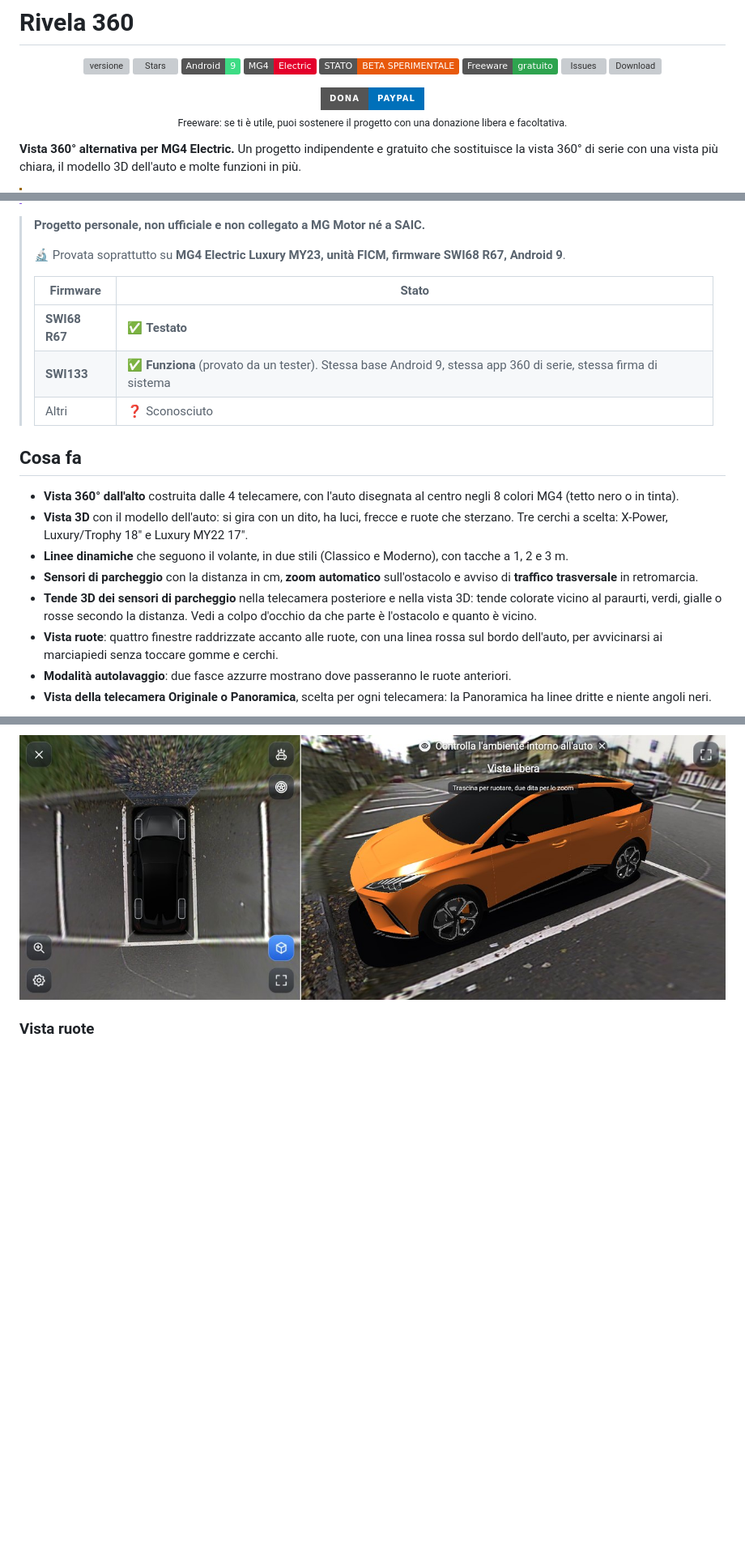
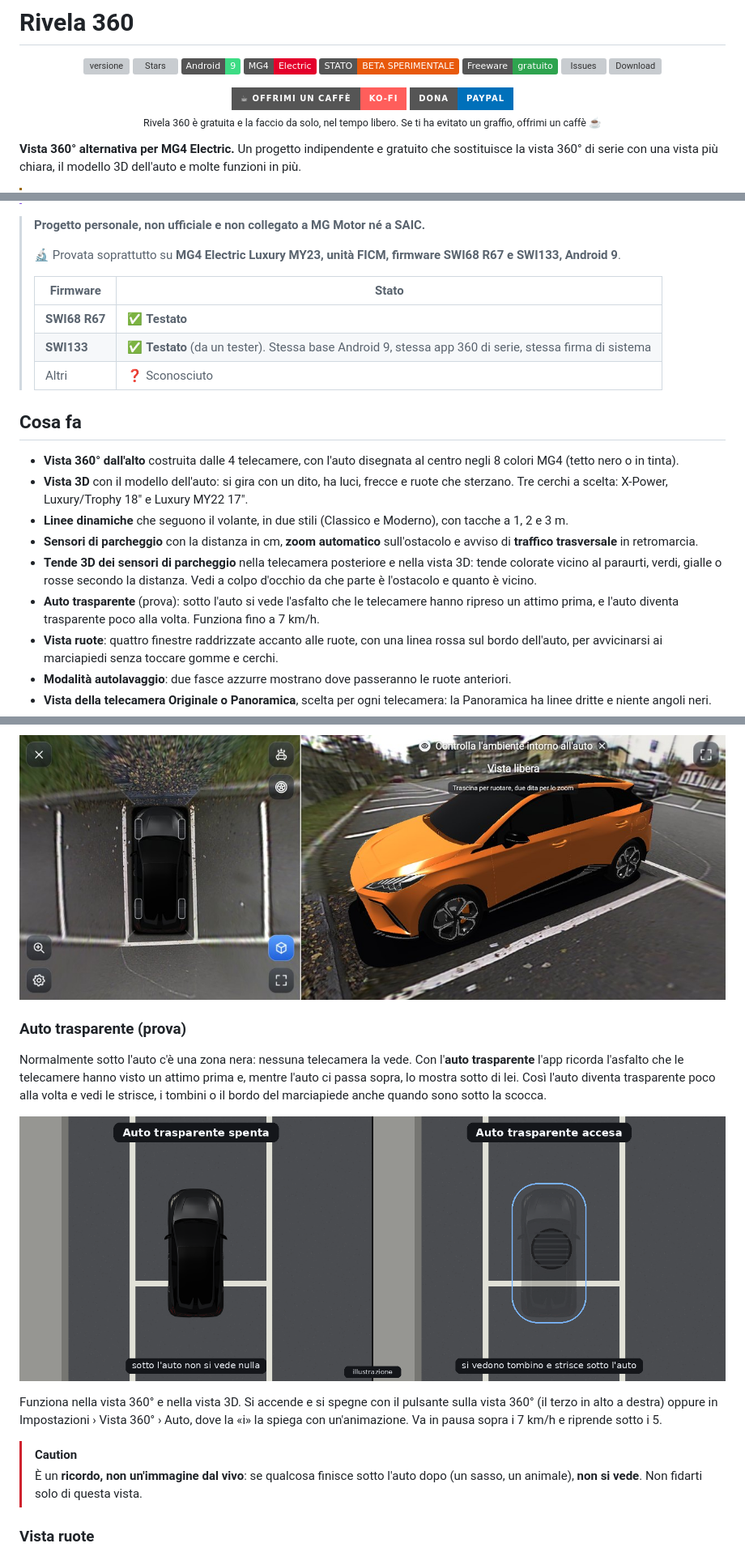
Before and after one commit to andneg7/rivela360-mg4, a Markdown page: README.it.md, 3 parts joined by grey strips. Shown at 81% size. GitHub-like rendering; pictures changed too: immagini/auto-trasparente-illustrazione.png (added); badges without logos; blank space fills up the shorter version; grey boxes are pictures that could not be loaded.

Commit message:
README: offrimi un caffè su Ko-fi (pulsanti Ko-fi e PayPal), pulsante Sponsor di GitHub, sezione auto trasparente con illustrazione, SWI133 testato (it/en); licenza: donazioni Ko-fi o PayPal

```diff
--- a/README.it.md
+++ b/README.it.md
@@ -15,7 +15,7 @@
 <a href="https://github.com/andneg7/rivela360-mg4/releases"><img alt="Download" src="https://img.shields.io/github/downloads/andneg7/rivela360-mg4/total?logo=github&label=download"></a>
 </p>
 
-<p align="center"><a href="https://www.paypal.me/anegri18"><img alt="Dona con PayPal" src="https://img.shields.io/badge/Dona-PayPal-0070ba?logo=paypal&logoColor=white&style=for-the-badge"></a><br><sub>Freeware: se ti è utile, puoi sostenere il progetto con una donazione libera e facoltativa.</sub></p>
+<p align="center"><a href="https://ko-fi.com/rivela360"><img alt="Offrimi un caffè su Ko-fi" src="https://img.shields.io/badge/☕%20Offrimi%20un%20caffè-Ko--fi-ff5e5b?logo=kofi&logoColor=white&style=for-the-badge"></a> <a href="https://www.paypal.me/anegri18"><img alt="Dona con PayPal" src="https://img.shields.io/badge/Dona-PayPal-0070ba?logo=paypal&logoColor=white&style=for-the-badge"></a><br><sub>Rivela 360 è gratuita e la faccio da solo, nel tempo libero. Se ti ha evitato un graffio, offrimi un caffè ☕</sub></p>
 
 **Vista 360° alternativa per MG4 Electric.** Un progetto indipendente e gratuito che sostituisce la vista 360° di serie con una vista più chiara, il modello 3D dell'auto e molte funzioni in più.
 
@@ -29,12 +29,12 @@
 
 > **Progetto personale, non ufficiale e non collegato a MG Motor né a SAIC.**
 >
-> 🔬 Provata soprattutto su **MG4 Electric Luxury MY23, unità FICM, firmware SWI68 R67, Android 9**.
+> 🔬 Provata soprattutto su **MG4 Electric Luxury MY23, unità FICM, firmware SWI68 R67 e SWI133, Android 9**.
 >
 > | Firmware | Stato |
 > |---|---|
 > | **SWI68 R67** | ✅ **Testato** |
-> | **SWI133** | ✅ **Funziona** (provato da un tester). Stessa base Android 9, stessa app 360 di serie, stessa firma di sistema |
+> | **SWI133** | ✅ **Testato** (da un tester). Stessa base Android 9, stessa app 360 di serie, stessa firma di sistema |
 > | Altri | ❓ Sconosciuto |
 
 ## Cosa fa
@@ -43,6 +43,7 @@
 - **Linee dinamiche** che seguono il volante, in due stili (Classico e Moderno), con tacche a 1, 2 e 3 m.
 - **Sensori di parcheggio** con la distanza in cm, **zoom automatico** sull'ostacolo e avviso di **traffico trasversale** in retromarcia.
 - **Tende 3D dei sensori di parcheggio** nella telecamera posteriore e nella vista 3D: tende colorate vicino al paraurti, verdi, gialle o rosse secondo la distanza. Vedi a colpo d'occhio da che parte è l'ostacolo e quanto è vicino.
+- **Auto trasparente** (prova): sotto l'auto si vede l'asfalto che le telecamere hanno ripreso un attimo prima, e l'auto diventa trasparente poco alla volta. Funziona fino a 7 km/h.
 - **Vista ruote**: quattro finestre raddrizzate accanto alle ruote, con una linea rossa sul bordo dell'auto, per avvicinarsi ai marciapiedi senza toccare gomme e cerchi.
 - **Modalità autolavaggio**: due fasce azzurre mostrano dove passeranno le ruote anteriori.
 - **Vista della telecamera Originale o Panoramica**, scelta per ogni telecamera: la Panoramica ha linee dritte e niente angoli neri.
@@ -86,6 +87,16 @@ Il modello mostra luci, frecce e ruote che sterzano. Anche qui ci sono le **tend
 Nelle impostazioni scegli il colore dell'auto e i cerchi, e il modello cambia subito:
 
 ![Vista 3D con l'auto arancione](immagini/guida-3d-colori.jpg)
+
+### Auto trasparente (prova)
+Normalmente sotto l'auto c'è una zona nera: nessuna telecamera la vede. Con l'**auto trasparente** l'app ricorda l'asfalto che le telecamere hanno visto un attimo prima e, mentre l'auto ci passa sopra, lo mostra sotto di lei. Così l'auto diventa trasparente poco alla volta e vedi le strisce, i tombini o il bordo del marciapiede anche quando sono sotto la scocca.
+
+![Auto trasparente spenta e accesa (illustrazione): con la funzione accesa si vedono il tombino e le strisce sotto l'auto](immagini/auto-trasparente-illustrazione.png)
+
+Funziona nella vista 360° e nella vista 3D. Si accende e si spegne con il pulsante sulla vista 360° (il terzo in alto a destra) oppure in Impostazioni › Vista 360° › Auto, dove la «i» la spiega con un'animazione. Va in pausa sopra i 7 km/h e riprende sotto i 5.
+
+> [!CAUTION]
+> È un **ricordo, non un'immagine dal vivo**: se qualcosa finisce sotto l'auto dopo (un sasso, un animale), **non si vede**. Non fidarti solo di questa vista.
 
 ### Vista ruote
 Il pulsante con il **cerchione** apre la vista ruote: immagini raddrizzate con una **linea rossa** lungo il bordo dell'auto. Serve per avvicinarsi al marciapiede senza toccare gomme e cerchi. Ogni finestra si chiude con la sua X; un tocco la **ingrandisce**, un altro la riporta piccola.
```
Also changed, not shown: other parts of README.it.md (+2 -2 lines), README.md (+16 -5 lines), immagini/transparent-car-illustration.png (added), 2 other files.
